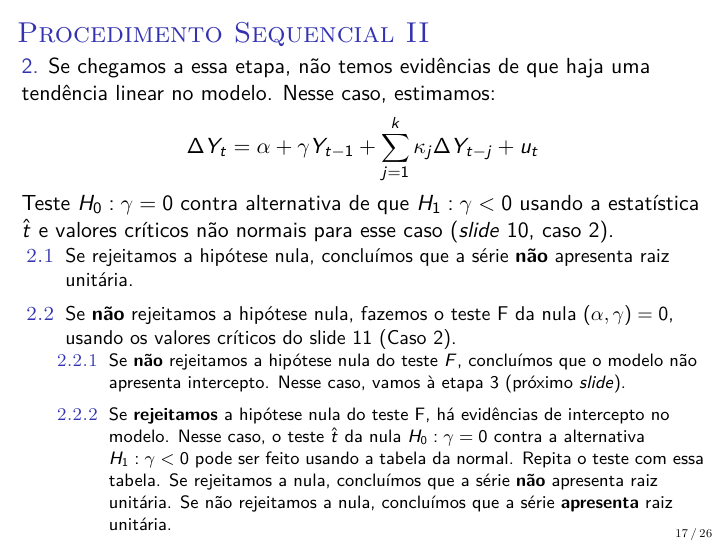
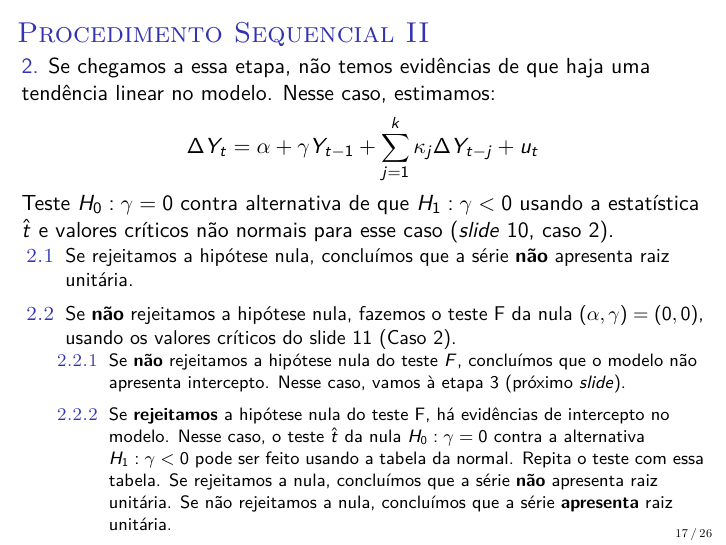
Before and after one commit to luisfantozzialvarez/Econometria-III, LaTeX slides (aula4/slides.tex): page 17 of 31. Compiled offline with pdfLaTeX.

Commit message:
Atualização

```diff
--- a/aula4/slides.tex
+++ b/aula4/slides.tex
@@ -321,7 +321,7 @@ natbib=true
 		\begin{halfwideenumerate}
 					\small
 			\item Se rejeitamos a hipótese nula, concluímos que a série \textbf{não} apresenta raiz unitária.
-			\item Se \textbf{não} rejeitamos a hipótese nula, fazemos o teste F da nula $(\beta, \gamma)=0$, usando os valores críticos do slide 11 (Caso 4).
+			\item Se \textbf{não} rejeitamos a hipótese nula, fazemos o teste F da nula $(\beta, \gamma)=(0,0)$, usando os valores críticos do slide 11 (Caso 4).
 			\begin{halfwideenumerate}
 \footnotesize
 				\item Se \textbf{não} rejeitamos a hipótese  nula do teste $F$, concluímos que o modelo não apresenta tendência linear. Nesse caso, vamos à etapa 2 (próximo \textit{slide}).
@@ -347,7 +347,7 @@ natbib=true
 		\begin{halfwideenumerate}
 			\small
 			\item[2.1] Se rejeitamos a hipótese nula, concluímos que a série \textbf{não} apresenta raiz unitária.
-			\item[2.2] Se \textbf{não} rejeitamos a hipótese nula, fazemos o teste F da nula $(\alpha, \gamma)=0$, usando os valores críticos do slide 11 (Caso 2).
+			\item[2.2] Se \textbf{não} rejeitamos a hipótese nula, fazemos o teste F da nula $(\alpha, \gamma)=(0,0)$, usando os valores críticos do slide 11 (Caso 2).
 			\begin{halfwideenumerate}
 				\footnotesize
 				\item[2.2.1] Se \textbf{não} rejeitamos a hipótese  nula do teste $F$, concluímos que o modelo não apresenta intercepto. Nesse caso, vamos à etapa 3 (próximo \textit{slide}).
```
Also changed, not shown: codigos/Raiz_Unitaria/unitroot.R (+3 -2 lines), aula4/slides.pdf, 3 other files.
